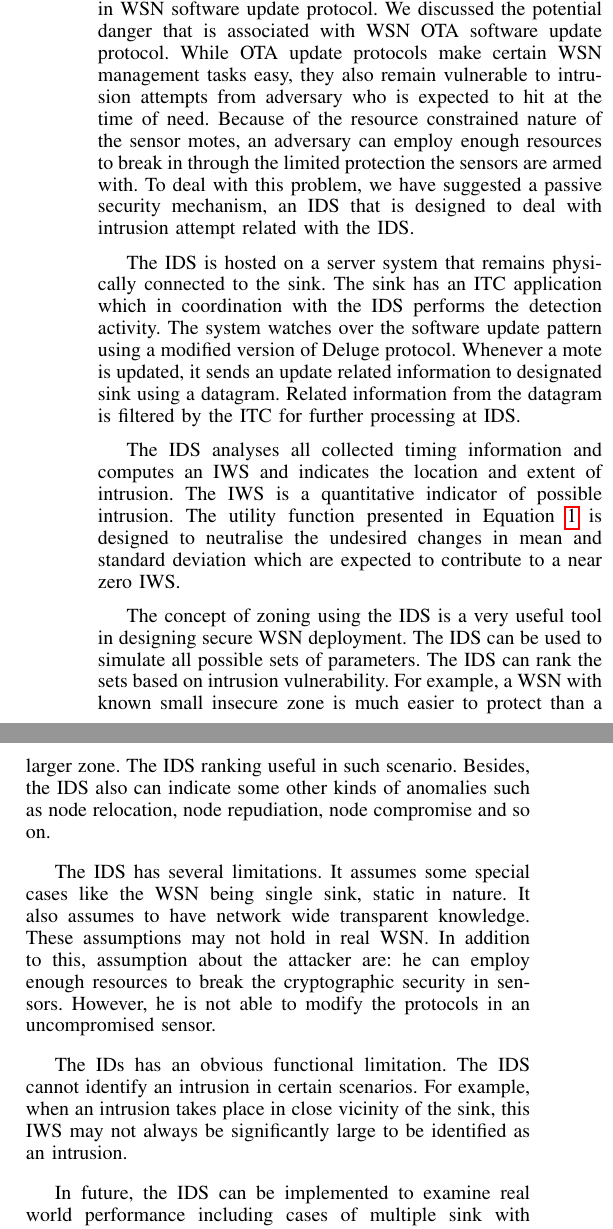
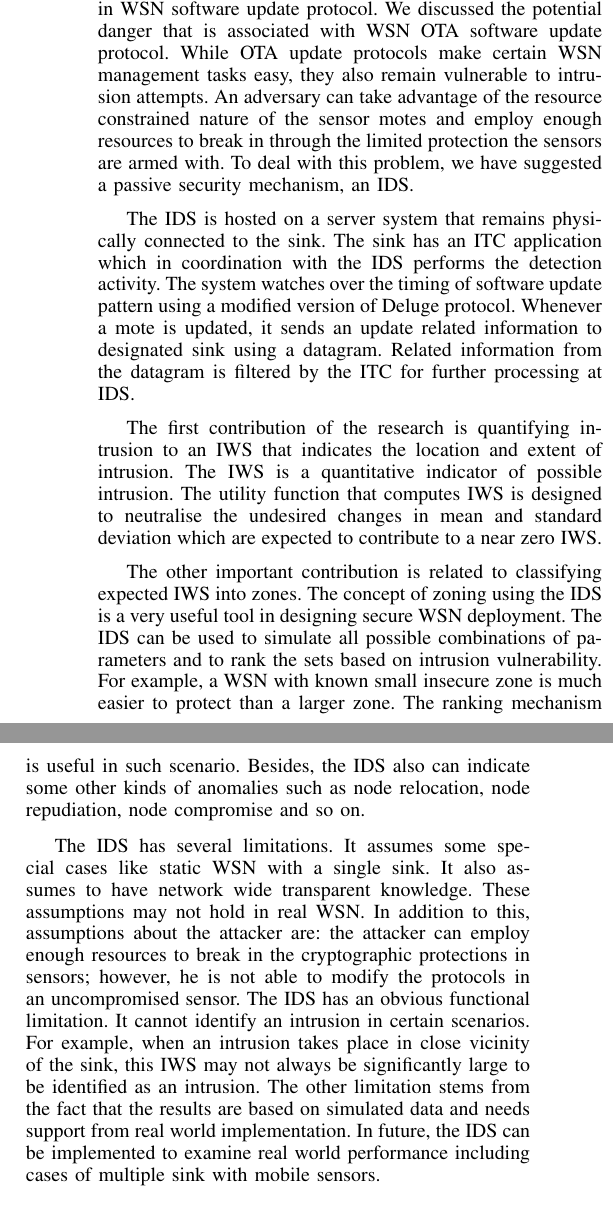
Before and after one commit to ashrafbd/AINA2015, a LaTeX paper (aina.tex): two parts of the columns of page 8 of 9, joined at a grey line, cut so that both start at the same text. Compiled offline with pdfLaTeX.

Commit message:
Conclusion updated

```diff
--- a/aina.tex
+++ b/aina.tex
@@ -893,40 +893,37 @@ A unusual update time chronology and resulting unusual IWS  indicates the probab
 
 In this paper, we modelled an IDS solution to intrusion in WSN software update protocol.
 We discussed the potential danger that is associated with WSN OTA software update protocol.
-While OTA update protocols make certain WSN management tasks easy, they also remain vulnerable to intrusion attempts from adversary who is expected to hit at the time of need.
-Because of the resource constrained nature of the sensor motes, an adversary can employ enough resources to break in through the limited protection the sensors are armed with.
-To deal with this problem, we have suggested a passive security mechanism, an IDS that is designed to deal with intrusion attempt related with the IDS.
+While OTA update protocols make certain WSN management tasks easy, they also remain vulnerable to intrusion attempts.
+An adversary can take advantage of the resource constrained nature of the sensor motes and employ enough resources to break in through the limited protection the sensors are armed with.
+To deal with this problem, we have suggested a passive security mechanism, an IDS.
 
 The IDS is hosted on a server system that remains physically connected to the  sink.
 The sink has an ITC application which in coordination with the IDS performs the detection activity.
-The system watches over the software update pattern using a modified version of Deluge protocol.
+The system watches over the timing of software update pattern using a modified version of Deluge protocol.
 Whenever a mote is updated, it sends an update related information to designated sink using a datagram.
 Related information from the datagram is filtered by the ITC for further processing at IDS.
 
-The IDS analyses all collected timing information and computes an IWS and indicates the location and extent of intrusion.
+The first contribution of the research is quantifying intrusion to an IWS that indicates the location and extent of intrusion.
 The IWS is a quantitative indicator of possible intrusion.
-The utility function presented in Equation~\ref{eqn2} is designed to neutralise the undesired %/unexpected
+The utility function that computes IWS is designed to neutralise the undesired %/unexpected
 changes in mean and standard deviation which are expected to contribute to a near zero IWS.
 
-
+The other important contribution is related to classifying expected IWS into zones.
 The concept of zoning using the IDS is a very useful tool in designing secure WSN deployment.
-The IDS can be used to simulate all possible sets of parameters.
-The IDS can rank the sets based on intrusion vulnerability.
+The IDS can be used to simulate all possible combinations of parameters and  to rank the sets based on intrusion vulnerability.
 For example, a WSN with known small insecure zone is much easier to protect than a larger zone.
-The IDS ranking useful in such scenario.
+The ranking mechanism is useful in such scenario.
 Besides, the IDS also can indicate some other kinds of anomalies such as node relocation, node repudiation, node compromise and so on.
 
 The IDS has several limitations.
-It assumes some special cases like the WSN being single sink, static in nature.
+It assumes some special cases like static WSN with a single sink.
 It also assumes to have network wide transparent knowledge.
 These assumptions may not hold in real WSN.
-In addition to this, assumption about the attacker are: he can employ enough resources to break the cryptographic security in sensors.
-However, he is not able to modify the protocols in an uncompromised sensor.
-
-The IDs has an obvious functional limitation.
-The IDS cannot identify an intrusion in certain scenarios.
+In addition to this, assumptions about the attacker are: the attacker can employ enough resources to break in the cryptographic protections in sensors; however, he is not able to modify the protocols in an uncompromised sensor.
+The IDS has an obvious functional limitation.
+It cannot identify an intrusion in certain scenarios.
 For example, when an intrusion takes place in close vicinity of the sink, this IWS may not always be significantly large to be identified as an intrusion.
-
+The other limitation stems from the fact that the results are based on simulated data and needs support from real world implementation.
 In future,  the IDS can be implemented to examine real world performance including cases of multiple sink with mobile sensors.
 
 
```
Also changed, not shown: aina.bib (+1 -1 lines).
